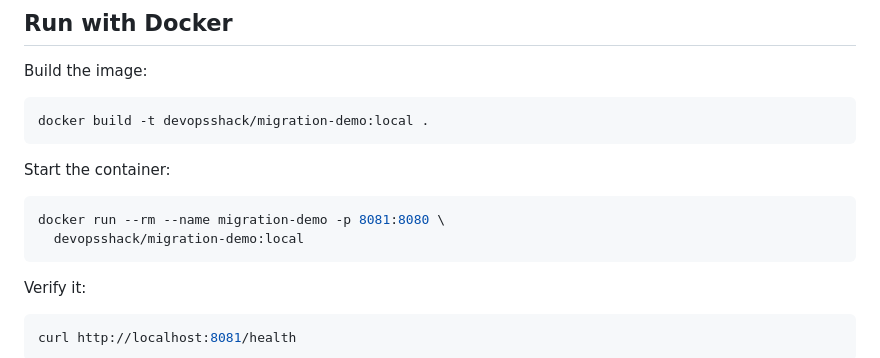
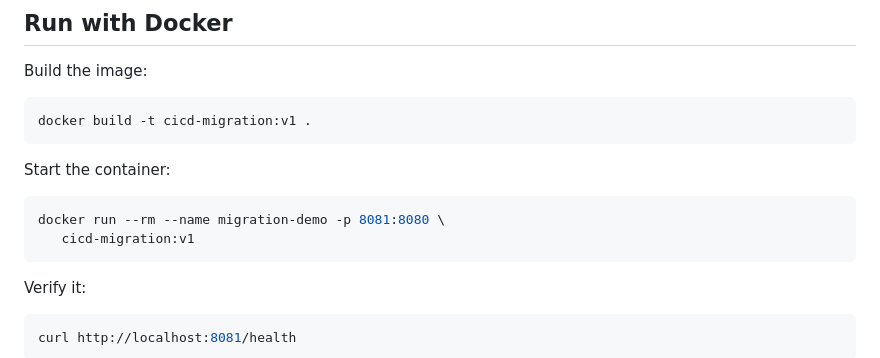
Before and after one commit to vamshireddy903/cicd-migration, a Markdown page: README.md, the part around the change. Drawn GitHub-style.

Commit message:
Update Docker image names in README

````diff
--- a/README.md
+++ b/README.md
@@ -288,14 +288,14 @@ curl http://localhost:8080/health
 Build the image:
 
 ```bash
-docker build -t devopsshack/migration-demo:local .
+docker build -t cicd-migration:v1 .
 ```
 
 Start the container:
 
 ```bash
 docker run --rm --name migration-demo -p 8081:8080 \
-  devopsshack/migration-demo:local
+   cicd-migration:v1
 ```
 
 Verify it:
````
